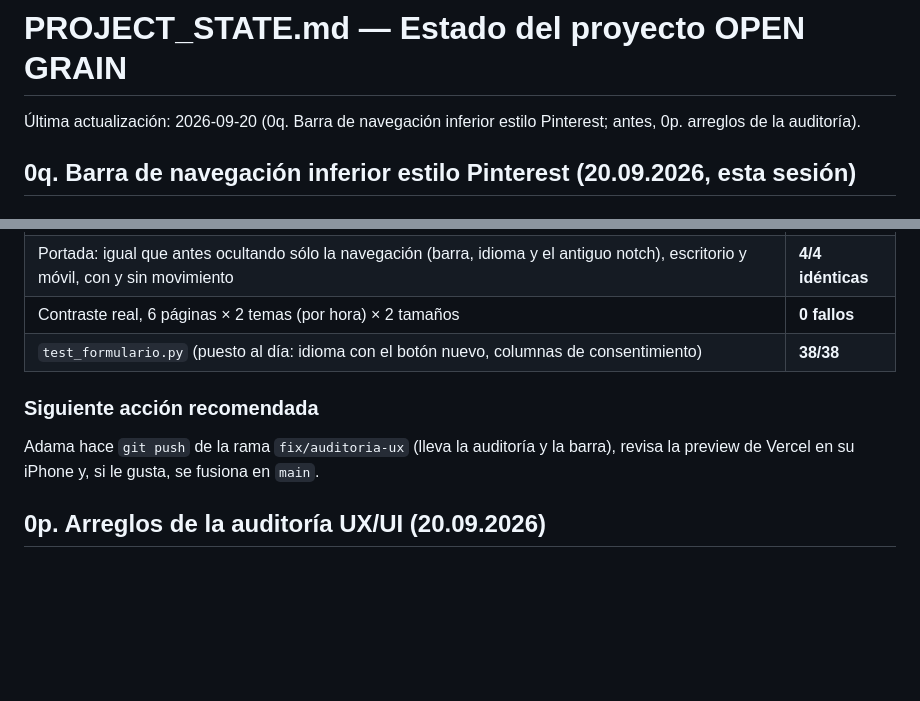
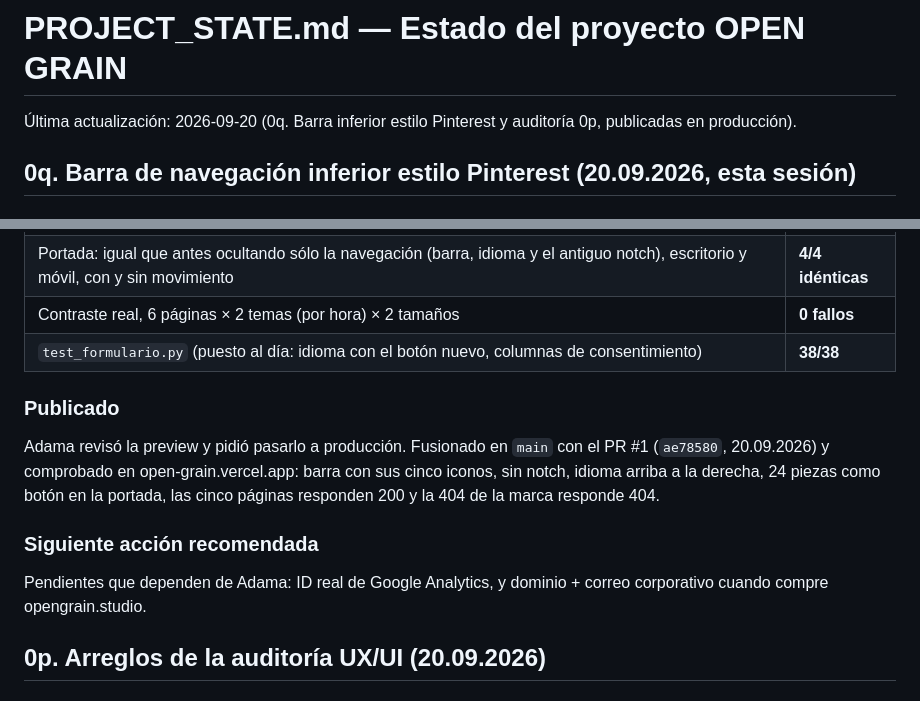
Before and after one commit to adamathesizzler/open-grain, a Markdown page: PROJECT_STATE.md, 2 parts joined by grey strips. Rendered like a GitHub page; blank space fills up the shorter version.

Commit message:
PROJECT_STATE: auditoría y barra publicadas en producción (PR #1)
Co-Authored-By: Claude Opus 5 <noreply@anthropic.com>
Claude-Session: https://claude.ai/code/session_01FYuocvQvVxqKF6Tqu9oJSj

```diff
--- a/PROJECT_STATE.md
+++ b/PROJECT_STATE.md
@@ -1,6 +1,6 @@
 # PROJECT_STATE.md — Estado del proyecto OPEN GRAIN
 
-Última actualización: 2026-09-20 (0q. Barra de navegación inferior estilo Pinterest; antes, 0p. arreglos de la auditoría).
+Última actualización: 2026-09-20 (0q. Barra inferior estilo Pinterest y auditoría 0p, publicadas en producción).
 
 ## 0q. Barra de navegación inferior estilo Pinterest (20.09.2026, esta sesión)
 
@@ -55,10 +55,17 @@ cursor. Se le recomendó no esconderla del todo (nadie sabría que está) y elig
 | Contraste real, 6 páginas × 2 temas (por hora) × 2 tamaños | **0 fallos** |
 | `test_formulario.py` (puesto al día: idioma con el botón nuevo, columnas de consentimiento) | **38/38** |
 
+### Publicado
+
+Adama revisó la preview y pidió pasarlo a producción. Fusionado en `main` con el PR #1
+(`ae78580`, 20.09.2026) y comprobado en open-grain.vercel.app: barra con sus cinco
+iconos, sin notch, idioma arriba a la derecha, 24 piezas como botón en la portada, las
+cinco páginas responden 200 y la 404 de la marca responde 404.
+
 ### Siguiente acción recomendada
 
-Adama hace `git push` de la rama `fix/auditoria-ux` (lleva la auditoría y la barra), revisa
-la preview de Vercel en su iPhone y, si le gusta, se fusiona en `main`.
+Pendientes que dependen de Adama: ID real de Google Analytics, y dominio + correo
+corporativo cuando compre opengrain.studio.
 
 ## 0p. Arreglos de la auditoría UX/UI (20.09.2026)
 
```
